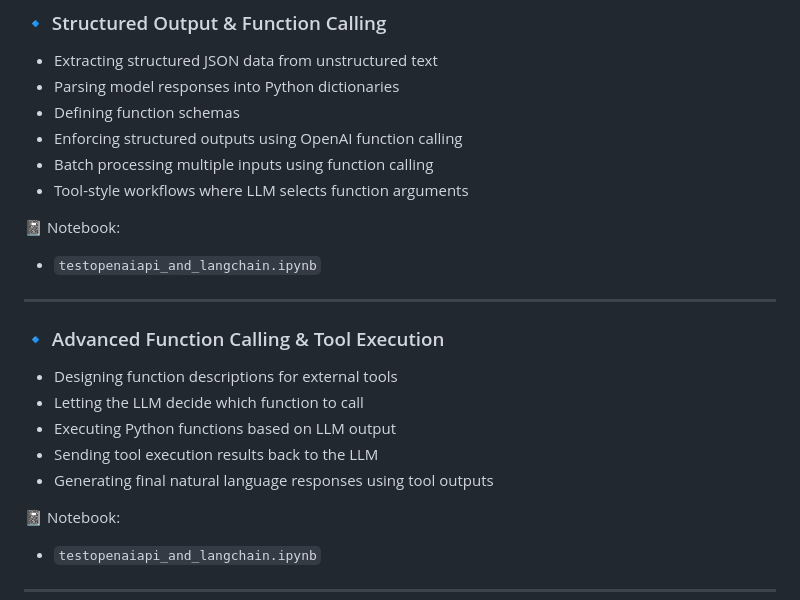
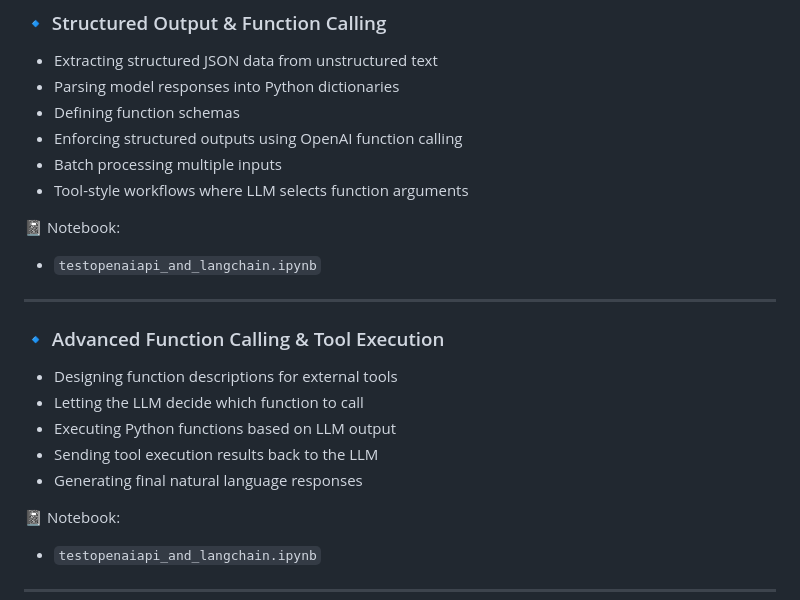
Before and after one commit to KartikSuryavanshi/Generative-AI, a Markdown page: README.md, the part around one of its changes. GitHub-like rendering.

```diff
--- a/README.md
+++ b/README.md
@@ -36,7 +58,7 @@ This repository is **continuously updated** as I learn new concepts.
 - Parsing model responses into Python dictionaries
 - Defining function schemas
 - Enforcing structured outputs using OpenAI function calling
-- Batch processing multiple inputs using function calling
+- Batch processing multiple inputs
 - Tool-style workflows where LLM selects function arguments
 
 📓 Notebook:
@@ -49,7 +71,7 @@ This repository is **continuously updated** as I learn new concepts.
 - Letting the LLM decide which function to call
 - Executing Python functions based on LLM output
 - Sending tool execution results back to the LLM
-- Generating final natural language responses using tool outputs
+- Generating final natural language responses
 
 📓 Notebook:
 - `testopenaiapi_and_langchain.ipynb`
```
Also changed, not shown: other parts of README.md (+59 -45 lines).
